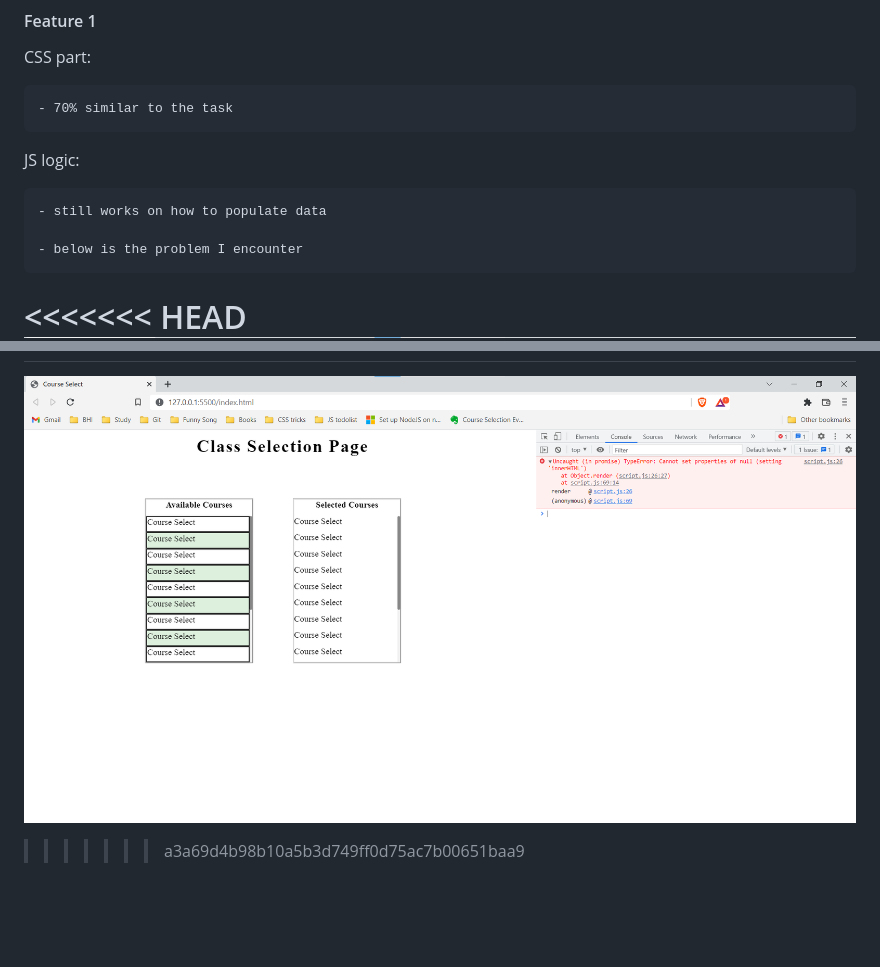
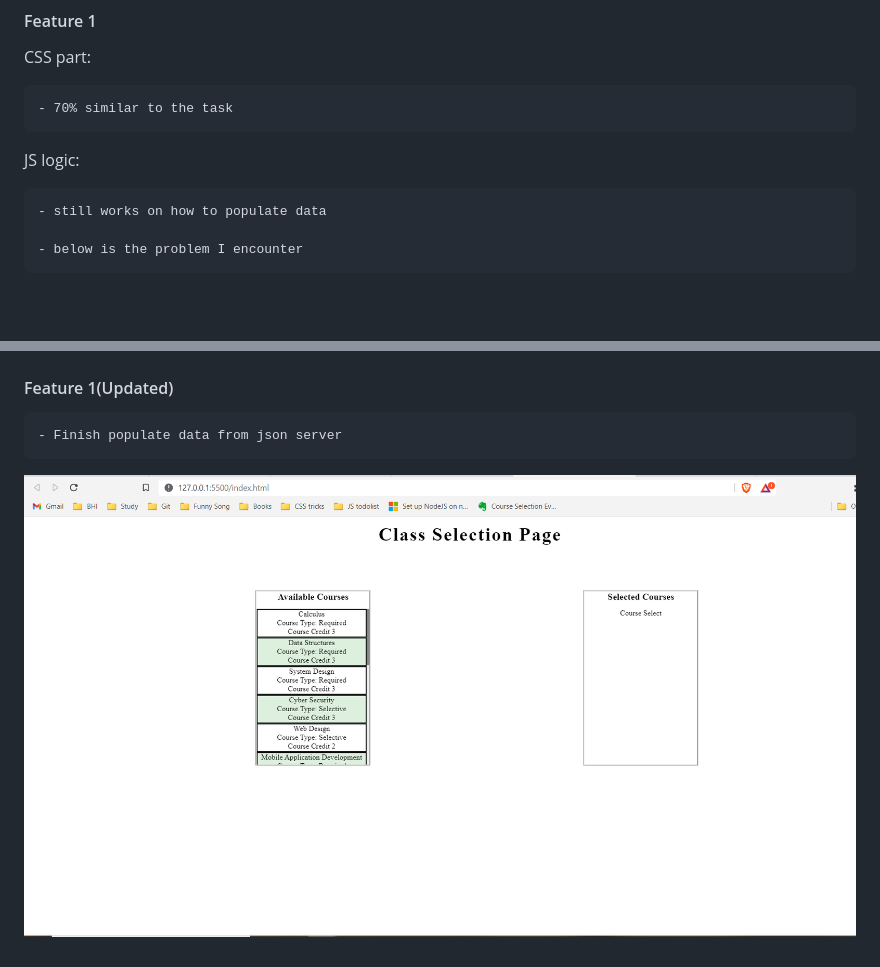
Before and after one commit to anhthoang/Antra, a Markdown page: courseSelect/README.md, 2 parts joined by grey strips. GitHub-like rendering; pictures changed too: courseSelect/feature1.png (added); blank space fills up the shorter version.

```diff
--- a/courseSelect/README.md
+++ b/courseSelect/README.md
@@ -12,8 +12,12 @@ JS logic:
 
     - below is the problem I encounter
 
-<<<<<<< HEAD
+
 ![image](https://github.com/anhthoang/Antra/blob/main/courseSelect/error.png)
-=======
-![image](https://github.com/anhthoang/Antra/blob/main/courseSelect/error.png)
->>>>>>> a3a69d4b98b10a5b3d749ff0d75ac7b00651baa9
+
+
+#### Feature 1(Updated)
+
+    - Finish populate data from json server
+
+![image](https://github.com/anhthoang/Antra/blob/main/courseSelect/feature1.png)
```
